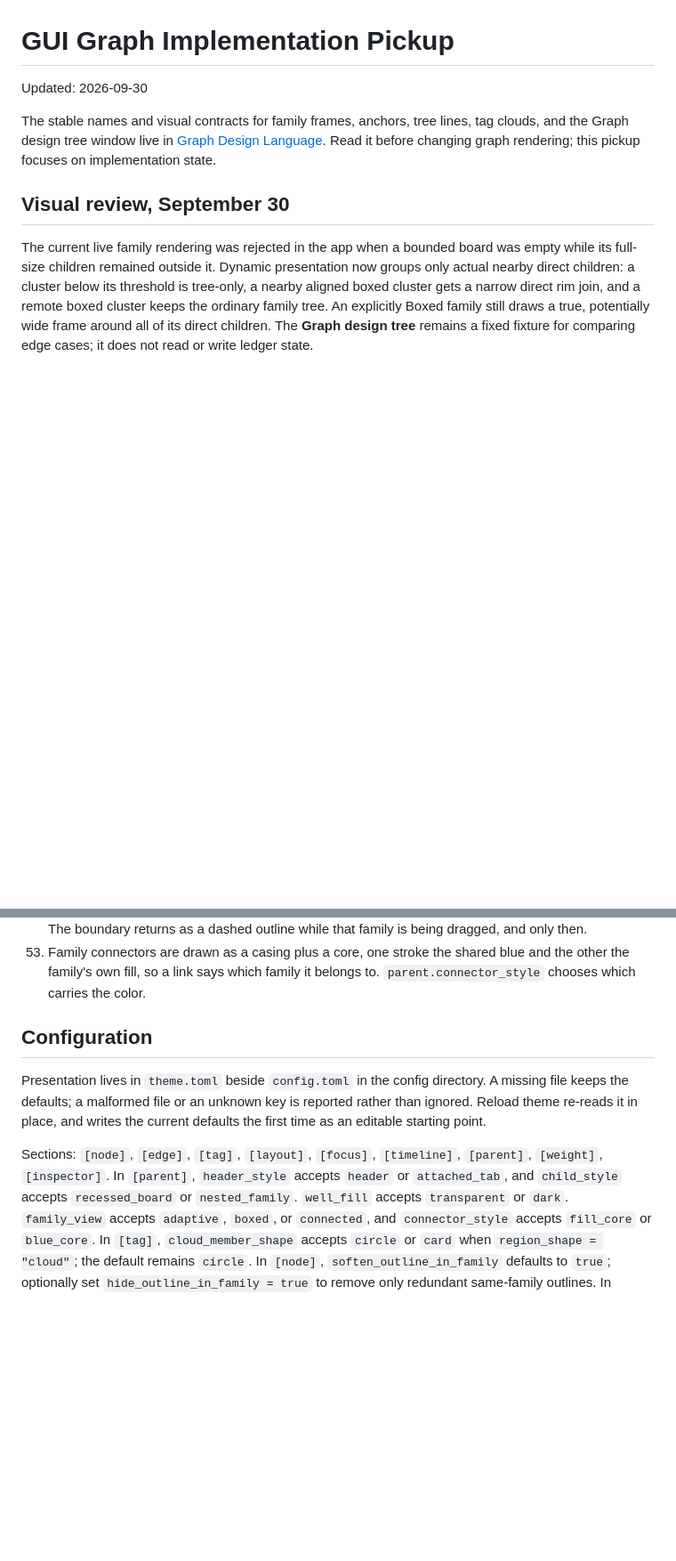
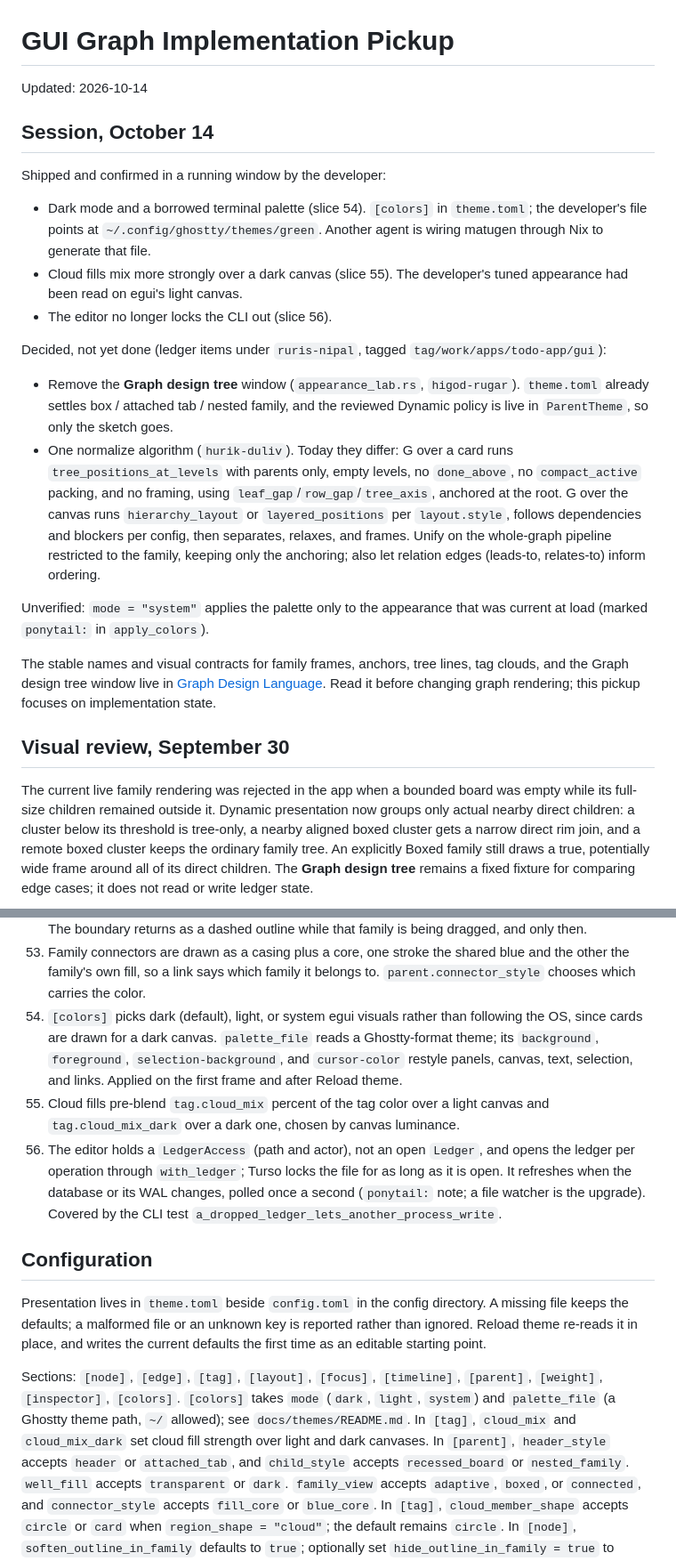
Before and after one commit to Qu1ncyRy4n/todo_app_project, a Markdown page: docs/gui-graph-pickup.md, 2 parts joined by grey strips. Shown at 89% size. GitHub-like rendering; blank space fills up the shorter version.

Commit message:
docs: update pickup notes after the October 14 session

```diff
--- a/docs/gui-graph-pickup.md
+++ b/docs/gui-graph-pickup.md
@@ -1,6 +1,36 @@
 # GUI Graph Implementation Pickup
 
-Updated: 2026-09-30
+Updated: 2026-10-14
+
+## Session, October 14
+
+Shipped and confirmed in a running window by the developer:
+
+- Dark mode and a borrowed terminal palette (slice 54). `[colors]` in
+  `theme.toml`; the developer's file points at
+  `~/.config/ghostty/themes/green`. Another agent is wiring matugen through
+  Nix to generate that file.
+- Cloud fills mix more strongly over a dark canvas (slice 55). The developer's
+  tuned appearance had been read on egui's light canvas.
+- The editor no longer locks the CLI out (slice 56).
+
+Decided, not yet done (ledger items under `ruris-nipal`, tagged
+`tag/work/apps/todo-app/gui`):
+
+- Remove the **Graph design tree** window (`appearance_lab.rs`, `higod-rugar`).
+  `theme.toml` already settles box / attached tab / nested family, and the
+  reviewed Dynamic policy is live in `ParentTheme`, so only the sketch goes.
+- One normalize algorithm (`hurik-duliv`). Today they
+  differ: G over a card runs `tree_positions_at_levels` with parents only, empty
+  levels, no `done_above`, no `compact_active` packing, and no framing, using
+  `leaf_gap`/`row_gap`/`tree_axis`, anchored at the root. G over the canvas runs
+  `hierarchy_layout` or `layered_positions` per `layout.style`, follows
+  dependencies and blockers per config, then separates, relaxes, and frames.
+  Unify on the whole-graph pipeline restricted to the family, keeping only the
+  anchoring; also let relation edges (leads-to, relates-to) inform ordering.
+
+Unverified: `mode = "system"` applies the palette only to the appearance that
+was current at load (marked `ponytail:` in `apply_colors`).
 
 The stable names and visual contracts for family frames, anchors, tree lines,
 tag clouds, and the Graph design tree window live in
@@ -353,6 +383,18 @@ dogfooding notes. Every slice below landed as its own commit with tests.
 53. Family connectors are drawn as a casing plus a core, one stroke the shared
     blue and the other the family's own fill, so a link says which family it
     belongs to. `parent.connector_style` chooses which carries the color.
+54. `[colors]` picks dark (default), light, or system egui visuals rather than
+    following the OS, since cards are drawn for a dark canvas. `palette_file`
+    reads a Ghostty-format theme; its `background`, `foreground`,
+    `selection-background`, and `cursor-color` restyle panels, canvas, text,
+    selection, and links. Applied on the first frame and after Reload theme.
+55. Cloud fills pre-blend `tag.cloud_mix` percent of the tag color over a light
+    canvas and `tag.cloud_mix_dark` over a dark one, chosen by canvas luminance.
+56. The editor holds a `LedgerAccess` (path and actor), not an open `Ledger`,
+    and opens the ledger per operation through `with_ledger`; Turso locks the
+    file for as long as it is open. It refreshes when the database or its WAL
+    changes, polled once a second (`ponytail:` note; a file watcher is the
+    upgrade). Covered by the CLI test `a_dropped_ledger_lets_another_process_write`.
 
 ## Configuration
 
@@ -362,7 +404,10 @@ rather than ignored. Reload theme re-reads it in place, and writes the current
 defaults the first time as an editable starting point.
 
 Sections: `[node]`, `[edge]`, `[tag]`, `[layout]`, `[focus]`, `[timeline]`,
-`[parent]`, `[weight]`, `[inspector]`. In `[parent]`, `header_style` accepts
+`[parent]`, `[weight]`, `[inspector]`, `[colors]`. `[colors]` takes `mode`
+(`dark`, `light`, `system`) and `palette_file` (a Ghostty theme path, `~/`
+allowed); see `docs/themes/README.md`. In `[tag]`, `cloud_mix` and
+`cloud_mix_dark` set cloud fill strength over light and dark canvases. In `[parent]`, `header_style` accepts
 `header` or `attached_tab`, and `child_style` accepts `recessed_board` or
 `nested_family`. `well_fill` accepts `transparent` or `dark`. `family_view`
 accepts `adaptive`, `boxed`, or `connected`, and `connector_style` accepts
```
Also changed, not shown: other parts of docs/gui-graph-pickup.md (+1 -1 lines), docs/handoff.md (+29 -7 lines).
